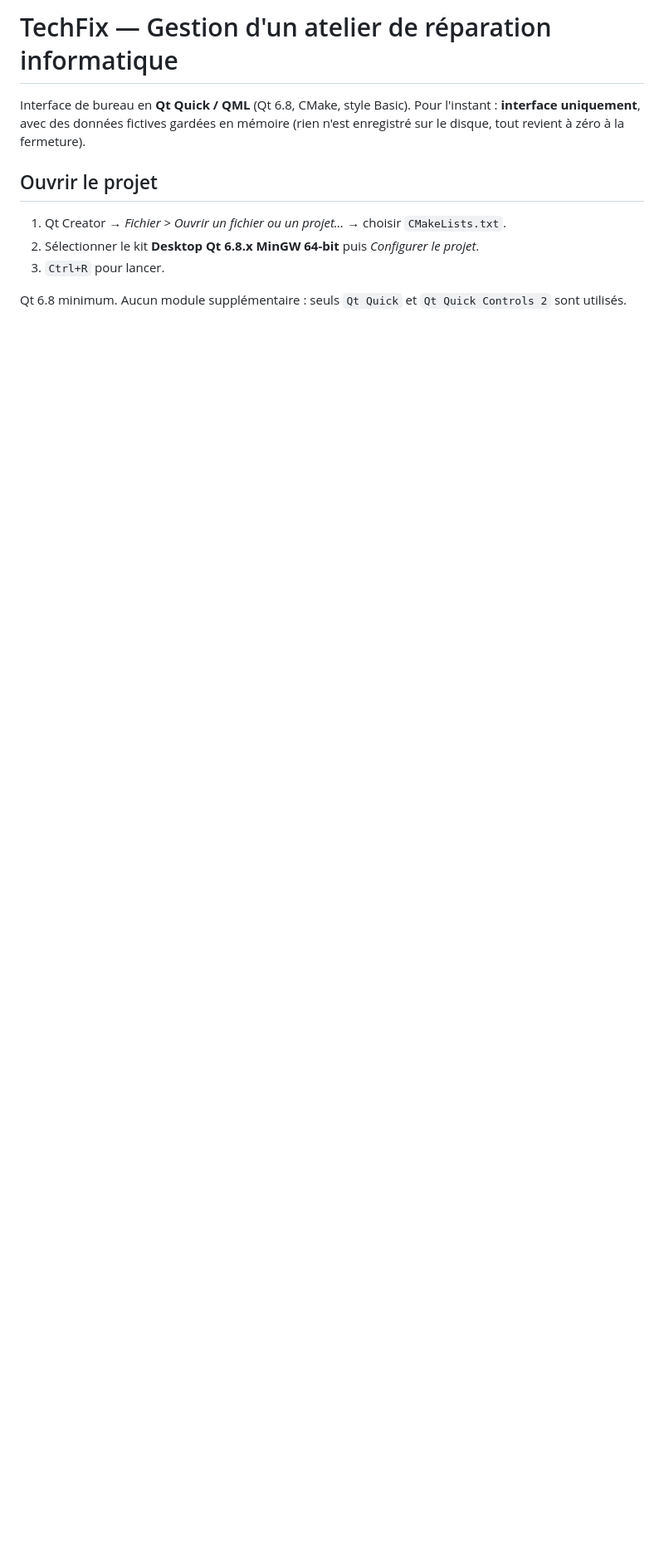
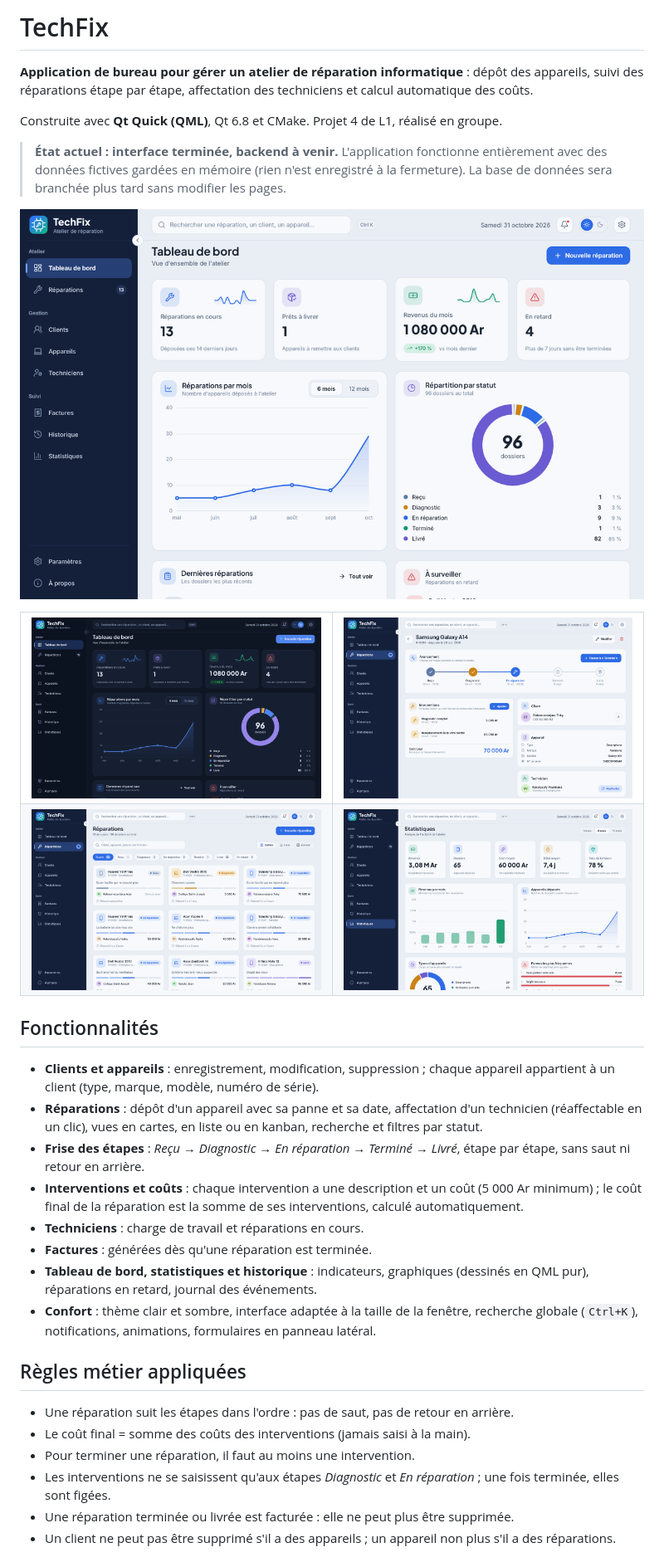
Before and after one commit to nilainaras/TechFix, a Markdown page: README.md, the part around one of its changes. Shown at 83% size. GitHub-like rendering; pictures changed too: docs/screenshots/detail-reparation.png (added), docs/screenshots/reparations.png (added), docs/screenshots/statistiques.png (added); blank space fills up the shorter version.

```diff
--- a/README.md
+++ b/README.md
@@ -1,12 +1,42 @@
-# TechFix — Gestion d'un atelier de réparation informatique
+# TechFix
 
-Interface de bureau en **Qt Quick / QML** (Qt 6.8, CMake, style Basic).
-Pour l'instant : **interface uniquement**, avec des données fictives gardées en mémoire (rien n'est enregistré sur le disque, tout revient à zéro à la fermeture).
+**Application de bureau pour gérer un atelier de réparation informatique** : dépôt des appareils, suivi des réparations étape par étape, affectation des techniciens et calcul automatique des coûts.
 
-## Ouvrir le projet
+Construite avec **Qt Quick (QML)**, Qt 6.8 et CMake. Projet 4 de L1, réalisé en groupe.
 
-1. Qt Creator → *Fichier > Ouvrir un fichier ou un projet…* → choisir `CMakeLists.txt`.
-2. Sélectionner le kit **Desktop Qt 6.8.x MinGW 64-bit** puis *Configurer le projet*.
-3. `Ctrl+R` pour lancer.
+> **État actuel : interface terminée, backend à venir.**
+> L'application fonctionne entièrement avec des données fictives gardées en mémoire (rien n'est enregistré à la fermeture). La base de données sera branchée plus tard sans modifier les pages.
 
-Qt 6.8 minimum. Aucun module supplémentaire : seuls `Qt Quick` et `Qt Quick Controls 2` sont utilisés.
+![Tableau de bord, thème clair](docs/screenshots/tableau-de-bord-clair.png)
+
+<table>
+  <tr>
+    <td><img src="docs/screenshots/tableau-de-bord-sombre.png" alt="Tableau de bord, thème sombre"></td>
+    <td><img src="docs/screenshots/detail-reparation.png" alt="Détail d'une réparation avec la frise des étapes"></td>
+  </tr>
+  <tr>
+    <td><img src="docs/screenshots/reparations.png" alt="Liste des réparations"></td>
+    <td><img src="docs/screenshots/statistiques.png" alt="Statistiques"></td>
+  </tr>
+</table>
+
+## Fonctionnalités
+
+- **Clients et appareils** : enregistrement, modification, suppression ; chaque appareil appartient à un client (type, marque, modèle, numéro de série).
+- **Réparations** : dépôt d'un appareil avec sa panne et sa date, affectation d'un technicien (réaffectable en un clic), vues en cartes, en liste ou en kanban, recherche et filtres par statut.
+- **Frise des étapes** : *Reçu → Diagnostic → En réparation → Terminé → Livré*, étape par étape, sans saut ni retour en arrière.
+- **Interventions et coûts** : chaque intervention a une description et un coût (5 000 Ar minimum) ; le coût final de la réparation est la somme de ses interventions, calculé automatiquement.
+- **Techniciens** : charge de travail et réparations en cours.
+- **Factures** : générées dès qu'une réparation est terminée.
+- **Tableau de bord, statistiques et historique** : indicateurs, graphiques (dessinés en QML pur), réparations en retard, journal des événements.
+- **Confort** : thème clair et sombre, interface adaptée à la taille de la fenêtre, recherche globale (`Ctrl+K`), notifications, animations, formulaires en panneau latéral.
+
+## Règles métier appliquées
+
+- Une réparation suit les étapes dans l'ordre : pas de saut, pas de retour en arrière.
+- Le coût final = somme des coûts des interventions (jamais saisi à la main).
+- Pour terminer une réparation, il faut au moins une intervention.
+- Les interventions ne se saisissent qu'aux étapes *Diagnostic* et *En réparation* ; une fois terminée, elles sont figées.
+- Une réparation terminée ou livrée est facturée : elle ne peut plus être supprimée.
+- Un client ne peut pas être supprimé s'il a des appareils ; un appareil non plus s'il a des réparations.
+
```
Also changed, not shown: other parts of README.md (+39 -30 lines), 12 other files.
